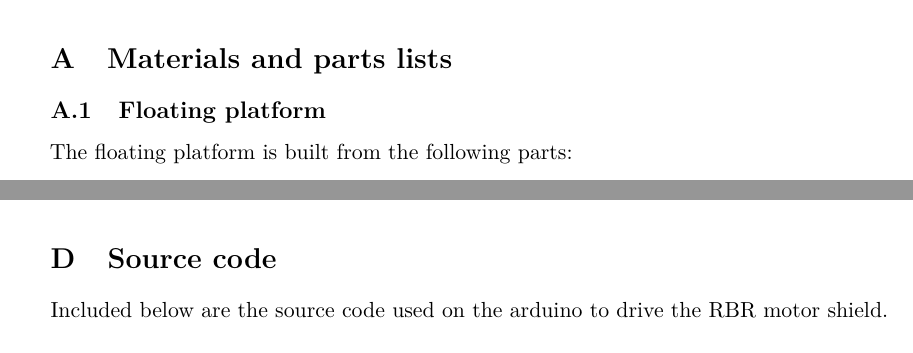
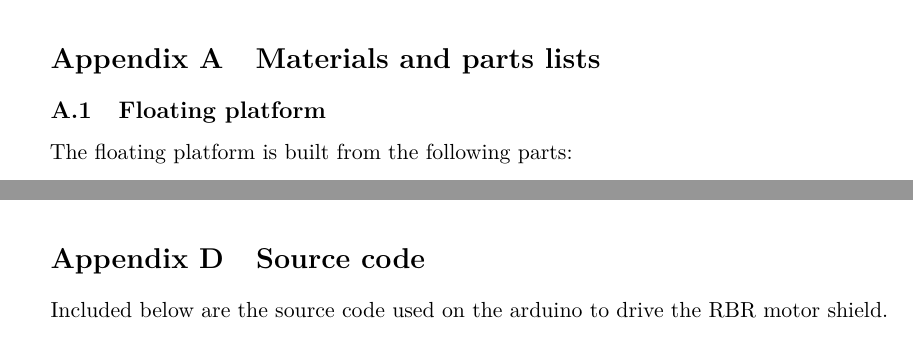
Before and after one commit to dbt-grupp-5/rapport, a LaTeX paper (document.tex): two parts of pages 26 and 34 of 34, joined at a grey line, cut so that both start at the same text. Compiled offline with pdfLaTeX.

Commit message:
Appendix before section title...

```diff
--- a/document.tex
+++ b/document.tex
@@ -1,7 +1,7 @@
 \documentclass[11pt]{article}
 \usepackage[english]{report}
 \usepackage{titling}
-\usepackage[titletoc]{appendix}
+\usepackage[titletoc,title]{appendix}
 \setlength{\droptitle}{-3em}
 
 \title{Floating Vehicle for Environmental \\ Cleaning of Large Liquid Masses}
```
